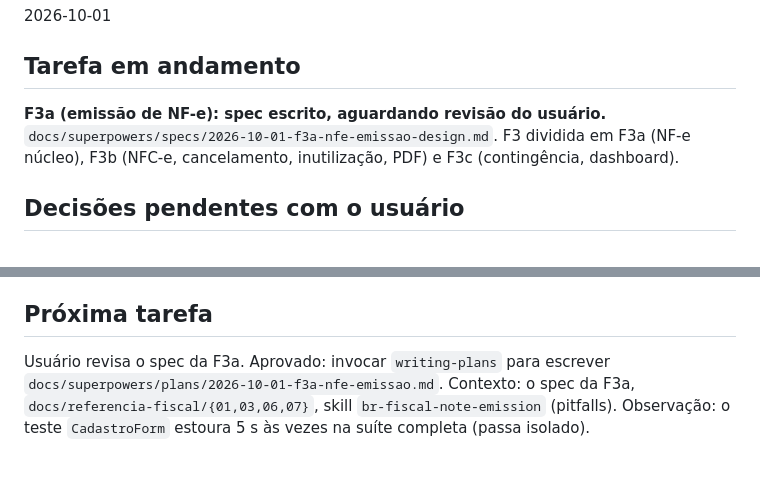
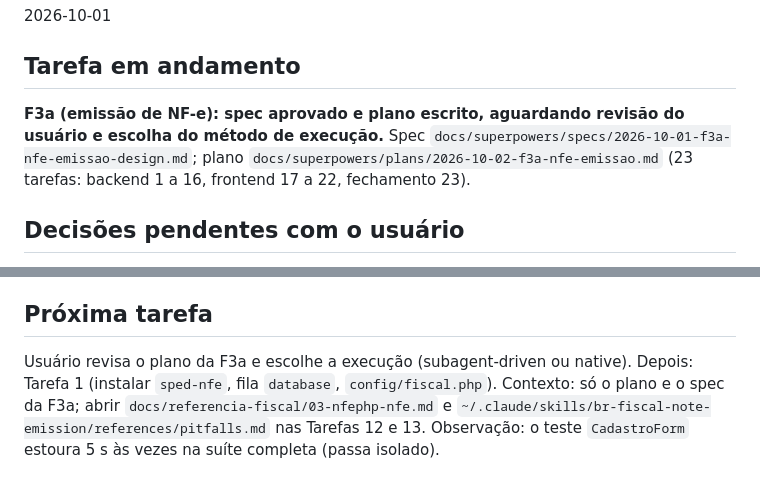
Before and after one commit to douglaslundy/crm, a Markdown page: PROGRESSO.md, 2 parts joined by grey strips. Drawn GitHub-style.

Commit message:
docs: plano da F3a (emissão de NF-e), 23 tarefas
Co-Authored-By: Claude Sonnet 5.5 <noreply@anthropic.com>
Claude-Session: https://claude.ai/code/session_016YAgozmNbkNFwytQRF4jMb

```diff
--- a/PROGRESSO.md
+++ b/PROGRESSO.md
@@ -4,7 +4,7 @@
 2026-10-01
 
 ## Tarefa em andamento
-**F3a (emissão de NF-e): spec escrito, aguardando revisão do usuário.** `docs/superpowers/specs/2026-10-01-f3a-nfe-emissao-design.md`. F3 dividida em F3a (NF-e núcleo), F3b (NFC-e, cancelamento, inutilização, PDF) e F3c (contingência, dashboard).
+**F3a (emissão de NF-e): spec aprovado e plano escrito, aguardando revisão do usuário e escolha do método de execução.** Spec `docs/superpowers/specs/2026-10-01-f3a-nfe-emissao-design.md`; plano `docs/superpowers/plans/2026-10-02-f3a-nfe-emissao.md` (23 tarefas: backend 1 a 16, frontend 17 a 22, fechamento 23).
 
 ## Decisões pendentes com o usuário
 - **Remoto no GitHub:** o repositório não tem remoto; o CI (incluindo o job em PostgreSQL 16) só roda depois de configurar um.
@@ -56,4 +56,4 @@
 - Fumaça com curl: usar banco SQLite descartável, host `localhost` (não `127.0.0.1`, por causa do `SESSION_DOMAIN`) e login em `/api/app/auth/login`.
 
 ## Próxima tarefa
-Usuário revisa o spec da F3a. Aprovado: invocar `writing-plans` para escrever `docs/superpowers/plans/2026-10-01-f3a-nfe-emissao.md`. Contexto: o spec da F3a, `docs/referencia-fiscal/{01,03,06,07}`, skill `br-fiscal-note-emission` (pitfalls). Observação: o teste `CadastroForm` estoura 5 s às vezes na suíte completa (passa isolado).
+Usuário revisa o plano da F3a e escolhe a execução (subagent-driven ou native). Depois: Tarefa 1 (instalar `sped-nfe`, fila `database`, `config/fiscal.php`). Contexto: só o plano e o spec da F3a; abrir `docs/referencia-fiscal/03-nfephp-nfe.md` e `~/.claude/skills/br-fiscal-note-emission/references/pitfalls.md` nas Tarefas 12 e 13. Observação: o teste `CadastroForm` estoura 5 s às vezes na suíte completa (passa isolado).
```
Also changed, not shown: 1 other file.
